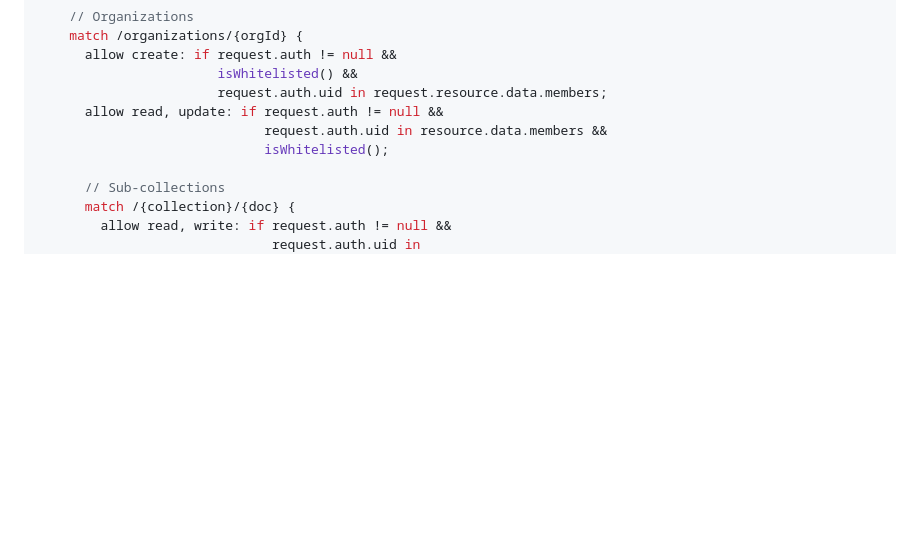
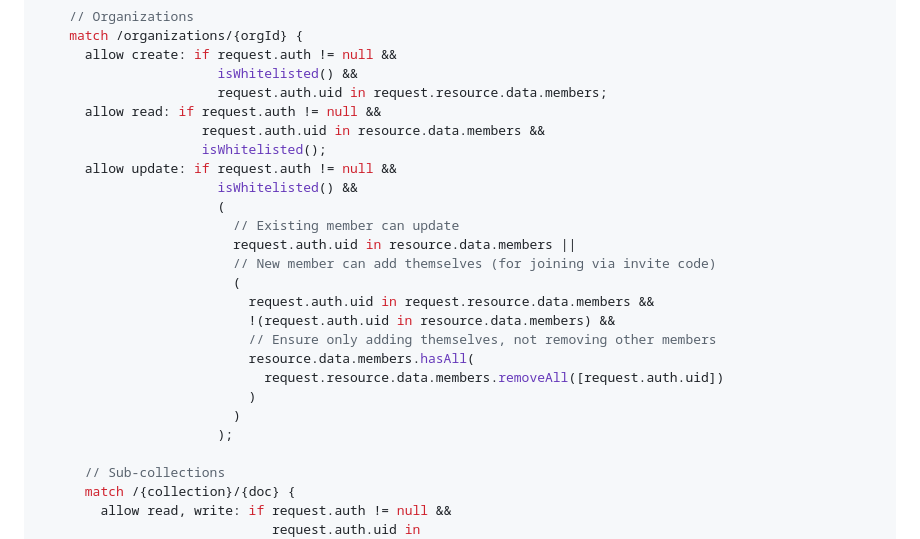
Before and after one commit to thosor87/LOTS, a Markdown page: README.md, the part around the change. Rendered like a GitHub page; blank space fills up the shorter version.

Commit message:
Fix Firestore Security Rules for organization joining
- Split read and update rules for organizations
- Allow new users to add themselves to members array
- Ensure security: only self-addition allowed, no member removal
- Fixes "Missing or insufficient permissions" error when joining org

```diff
--- a/README.md
+++ b/README.md
@@ -157,9 +157,24 @@ service cloud.firestore {
       allow create: if request.auth != null &&
                        isWhitelisted() &&
                        request.auth.uid in request.resource.data.members;
-      allow read, update: if request.auth != null &&
-                             request.auth.uid in resource.data.members &&
-                             isWhitelisted();
+      allow read: if request.auth != null &&
+                     request.auth.uid in resource.data.members &&
+                     isWhitelisted();
+      allow update: if request.auth != null &&
+                       isWhitelisted() &&
+                       (
+                         // Existing member can update
+                         request.auth.uid in resource.data.members ||
+                         // New member can add themselves (for joining via invite code)
+                         (
+                           request.auth.uid in request.resource.data.members &&
+                           !(request.auth.uid in resource.data.members) &&
+                           // Ensure only adding themselves, not removing other members
+                           resource.data.members.hasAll(
+                             request.resource.data.members.removeAll([request.auth.uid])
+                           )
+                         )
+                       );
 
       // Sub-collections
       match /{collection}/{doc} {
```
